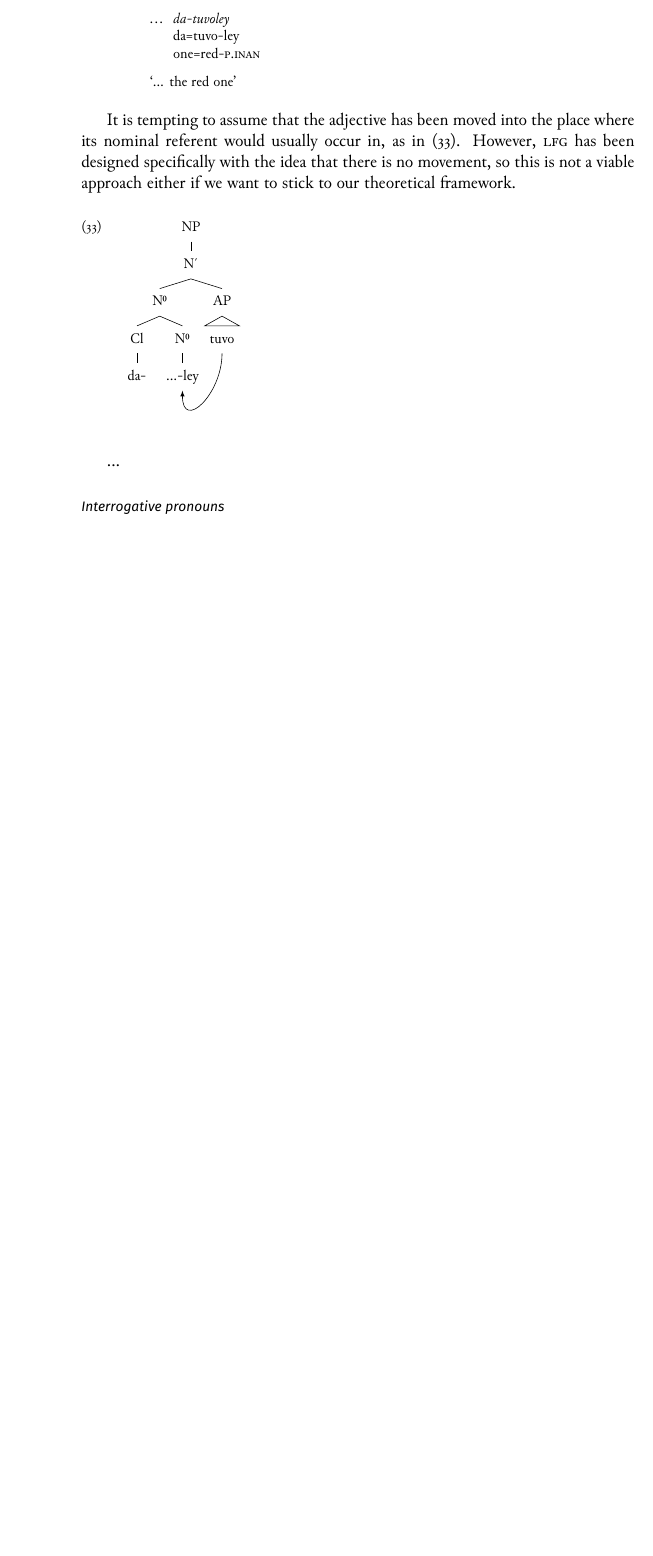
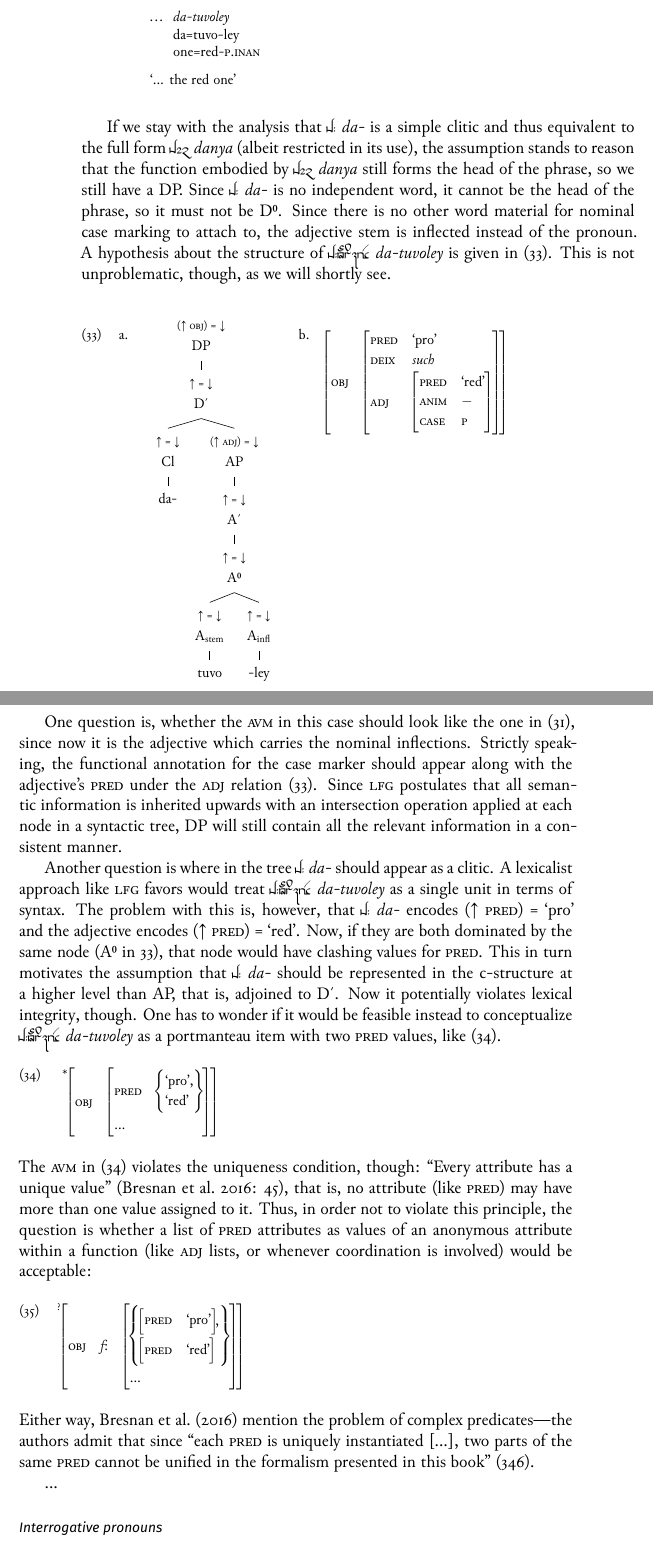
Before and after one commit to carbeck/ayerigrammar, a LaTeX thesis (grammar.tex, which reads chapters/syntax.tex): part of page 270 of 291 before the commit and two parts of pages 270 and 271 of 293 after it, the two joined at a grey line, cut so that both start at the same text, the shorter picture padded with empty space. The pictures show the PDF file grammar.pdf that the author committed with the source.

Commit message:
Complex predicates really seem to pose a problem

```diff
--- a/chapters/syntax.tex
+++ b/chapters/syntax.tex
@@ -1441,11 +1441,16 @@ dependent on context.
 \endgl
 \xe
 
-It is tempting to assume that the adjective has been moved into the place where
-its nominal referent would usually occur in, as in (\ref{ex:adjmove}). However,
-\Lfg{} has been designed specifically with the idea that there is no movement,
-so this is not a viable approach either if we want to stick to our theoretical
-framework.
-
-\ex\label{ex:adjmove} \begin{forest} shorter edges,
-[NP
+If we stay with the analysis that \rayr{d/}{da-} is a simple clitic and thus
+equivalent to the full form \rayr{dnY}{danya} (albeit restricted in its use),
+the assumption stands to reason that the function embodied by \rayr{dnY}{danya}
+still forms the head of the phrase, so we still have a DP. Since \rayr{d/}{da-}
+is no independent word, it cannot be the head of the phrase, so it must not be
+\xhead{D}. Since there is no other word material for nominal case marking to
+attach to, the adjective stem is inflected instead of the pronoun. A
+hypothesis about the structure of \rayr{d/tuvolej}{da-tuvoley} is given in
+(\ref{ex:daadjcase}). This is not unproblematic, though, as we will shortly see.
+
+%\begin{figure}[tp]
+\ex\labels
+\begin{tabular}[t]{@{} l @{\quad} l}
@@ -1500,0 +1495,28 @@ framework.
+\end{tabular}
+\xe
+%\end{figure}
+
+One question is, whether the \Avm{} in this case should look like the one in
+(\ref{ex:danyaastuvoavm}), since now it is the adjective which carries the
+nominal inflections. Strictly speaking, the functional annotation for the
+case marker should appear along with the adjective's \Pred{} under the
+\Adjc{} relation (\ref{ex:daadjcaseavm}). Since \Lfg{} postulates that all
+semantic information is inherited upwards with an intersection operation
+applied at each node in a syntactic tree, DP will still contain all the
+relevant information in a consistent manner.
+
+Another question is where in the tree \rayr{d/}{da-} should appear as a clitic.
+A lexicalist approach like \Lfg{} favors would treat \rayr{d/tuvolej}
+{da-tuvoley} as a single unit in terms of syntax. The problem with this is,
+however, that \rayr{d/}{da-} encodes \ups{\Pred} = `pro' and the adjective
+encodes \ups{\Pred} = `red'. Now, if they are both dominated by the same node
+(\xhead{A} in \ref{ex:daadjcase}), that node would have clashing values for
+\Pred{}. This in turn motivates the assumption that \rayr{d/}{da-} should be
+represented in the c-structure at a higher level than AP, that is, adjoined to
+\xbar{D}. Now it potentially violates lexical integrity, though. One has to
+wonder if it would be feasible instead to conceptualize \rayr{d/tuvolej}
+{da-tuvoley} as a portmanteau item with two \Pred{} values, like
+(\ref{ex:doublepred}).
+
+\ex\label{ex:doublepred} *\begin{avm}
+\[\Obj{}	& \[
@@ -1500,0 +1530,13 @@ framework.
+\end{avm}
+\xe
+
+\noindent The \Avm{} in (\ref{ex:doublepred}) violates the uniqueness
+condition, though: \textcquote[45]{bresnan2016}{Every attribute has a unique
+value}, that is, no attribute (like \Pred{}) may have more than one value
+assigned to it. Thus, in order not to violate this principle, the question is
+whether a list of \Pred{} attributes as values of an anonymous attribute within
+a function (like \Adjc{} lists, or whenever coordination is involved) would be
+acceptable:
+
+\ex \ques\begin{avm}
+\[\Obj{}	& $f$:	& \[
@@ -1501,3 +1554,10 @@ framework.
+\end{avm}
+\xe
+
+\noindent Either way, \citet{bresnan2016} mention the problem of complex
+predicates---the authors admit that since \textcquote[346]{bresnan2016}{each
+\Pred{} is uniquely instantiated [...], two parts of the same \Pred{} cannot be
+unified in the formalism presented in this book}.
 
 ...
 
```
Also changed, not shown: grammar.pdf, chapters/syntax.tex (97 more changed lines).
